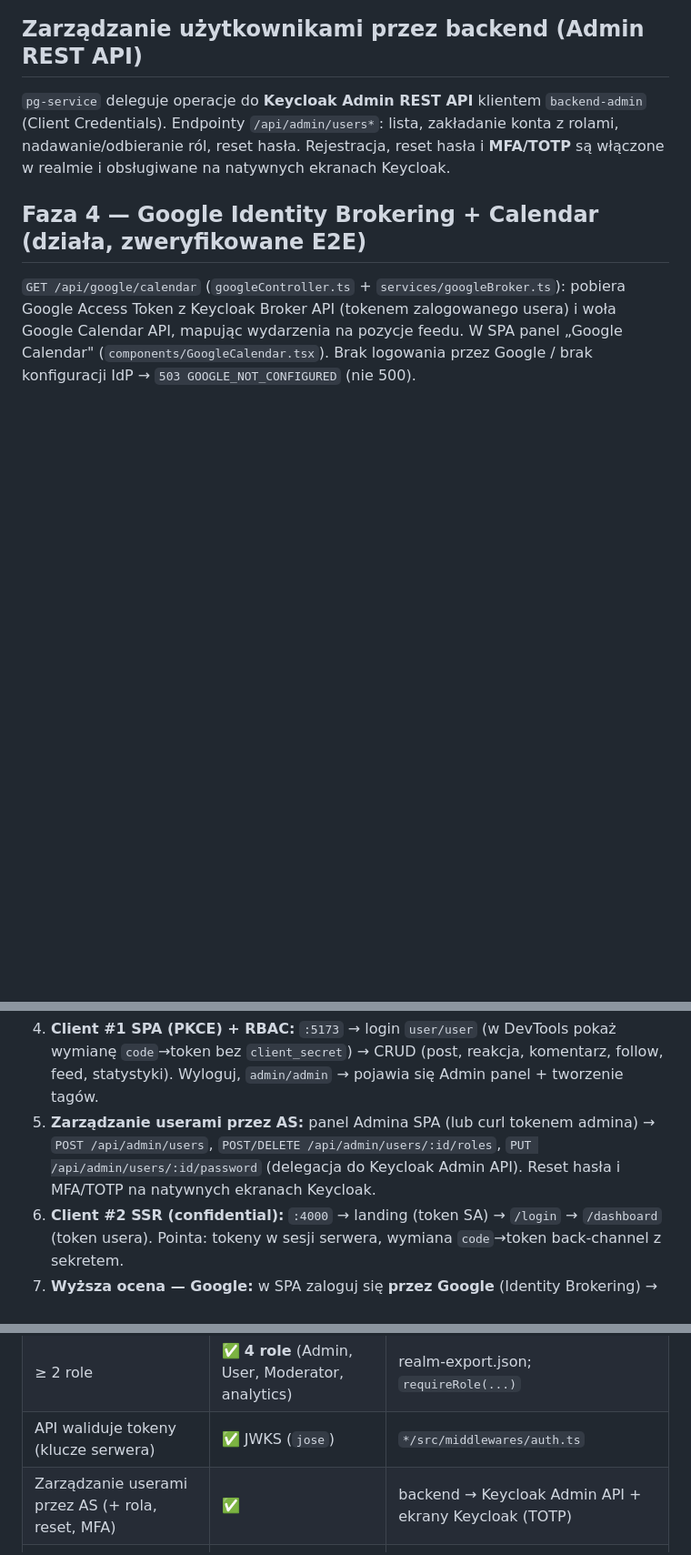
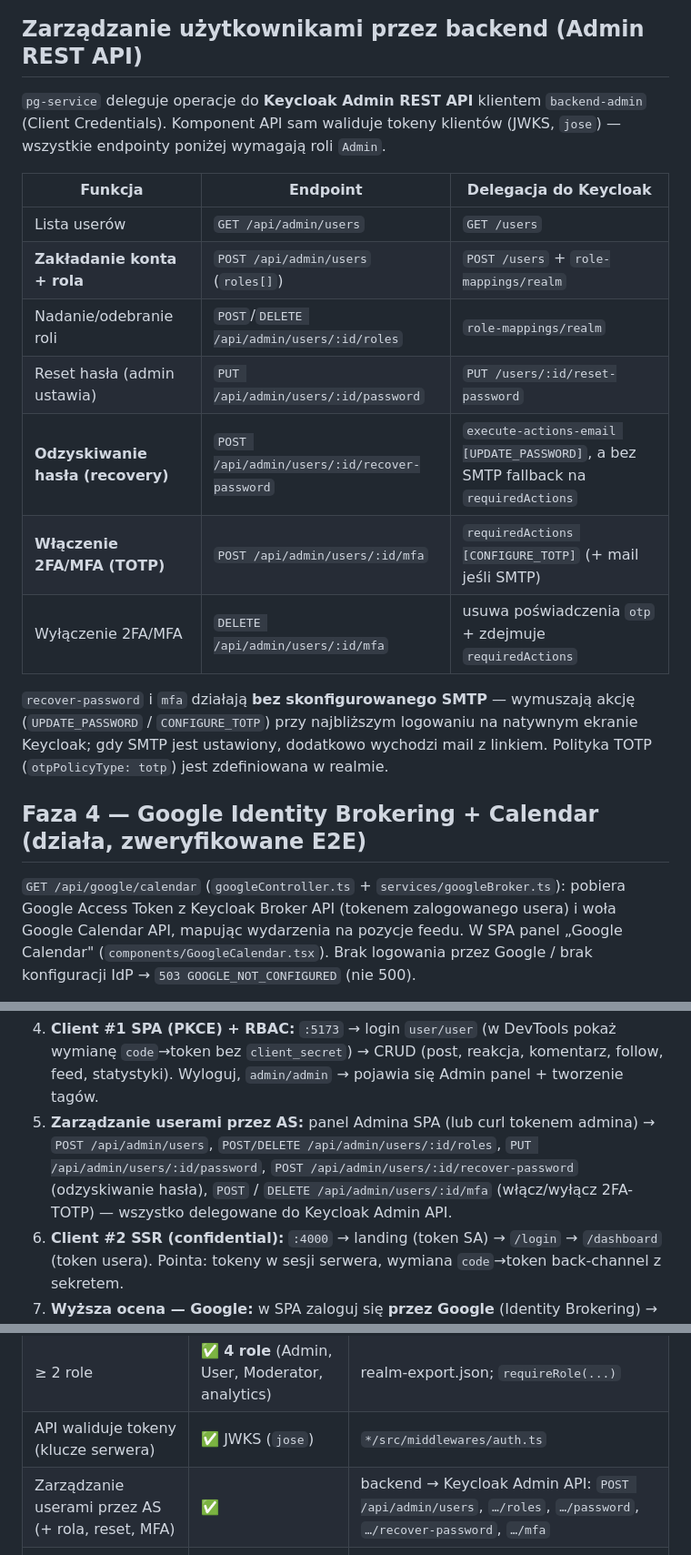
Before and after one commit to pbaglaj/social-api-polyglot, a Markdown page: docs/oauth2-readme.md, 3 parts joined by grey strips. Shown at 91% size. Drawn GitHub-style; blank space fills up the shorter version.

Commit message:
docs: document password recovery and 2FA admin endpoints

```diff
--- a/docs/oauth2-readme.md
+++ b/docs/oauth2-readme.md
@@ -98,8 +98,22 @@ Middleware `src/middlewares/auth.ts` w obu serwisach (biblioteka **`jose`**):
 ## Zarządzanie użytkownikami przez backend (Admin REST API)
 
 `pg-service` deleguje operacje do **Keycloak Admin REST API** klientem `backend-admin` (Client
-Credentials). Endpointy `/api/admin/users*`: lista, zakładanie konta z rolami, nadawanie/odbieranie ról,
-reset hasła. Rejestracja, reset hasła i **MFA/TOTP** są włączone w realmie i obsługiwane na natywnych ekranach Keycloak.
+Credentials). Komponent API sam waliduje tokeny klientów (JWKS, `jose`) — wszystkie endpointy poniżej
+wymagają roli `Admin`.
+
+| Funkcja | Endpoint | Delegacja do Keycloak |
+|---------|----------|-----------------------|
+| Lista userów | `GET /api/admin/users` | `GET /users` |
+| **Zakładanie konta + rola** | `POST /api/admin/users` (`roles[]`) | `POST /users` + `role-mappings/realm` |
+| Nadanie/odebranie roli | `POST`/`DELETE /api/admin/users/:id/roles` | `role-mappings/realm` |
+| Reset hasła (admin ustawia) | `PUT /api/admin/users/:id/password` | `PUT /users/:id/reset-password` |
+| **Odzyskiwanie hasła (recovery)** | `POST /api/admin/users/:id/recover-password` | `execute-actions-email [UPDATE_PASSWORD]`, a bez SMTP fallback na `requiredActions` |
+| **Włączenie 2FA/MFA (TOTP)** | `POST /api/admin/users/:id/mfa` | `requiredActions [CONFIGURE_TOTP]` (+ mail jeśli SMTP) |
+| Wyłączenie 2FA/MFA | `DELETE /api/admin/users/:id/mfa` | usuwa poświadczenia `otp` + zdejmuje `requiredActions` |
+
+`recover-password` i `mfa` działają **bez skonfigurowanego SMTP** — wymuszają akcję (`UPDATE_PASSWORD` /
+`CONFIGURE_TOTP`) przy najbliższym logowaniu na natywnym ekranie Keycloak; gdy SMTP jest ustawiony,
+dodatkowo wychodzi mail z linkiem. Polityka TOTP (`otpPolicyType: totp`) jest zdefiniowana w realmie.
 
 ## Faza 4 — Google Identity Brokering + Calendar (działa, zweryfikowane E2E)
 
@@ -165,8 +179,9 @@ docker compose ps                    # ~40 s na Keycloak
 4. **Client #1 SPA (PKCE) + RBAC:** `:5173` → login `user/user` (w DevTools pokaż wymianę `code`→token bez
    `client_secret`) → CRUD (post, reakcja, komentarz, follow, feed, statystyki). Wyloguj, `admin/admin` → pojawia się Admin panel + tworzenie tagów.
 5. **Zarządzanie userami przez AS:** panel Admina SPA (lub curl tokenem admina) → `POST /api/admin/users`,
-   `POST/DELETE /api/admin/users/:id/roles`, `PUT /api/admin/users/:id/password` (delegacja do Keycloak Admin API).
-   Reset hasła i MFA/TOTP na natywnych ekranach Keycloak.
+   `POST/DELETE /api/admin/users/:id/roles`, `PUT /api/admin/users/:id/password`,
+   `POST /api/admin/users/:id/recover-password` (odzyskiwanie hasła),
+   `POST` / `DELETE /api/admin/users/:id/mfa` (włącz/wyłącz 2FA-TOTP) — wszystko delegowane do Keycloak Admin API.
 6. **Client #2 SSR (confidential):** `:4000` → landing (token SA) → `/login` → `/dashboard` (token usera).
    Pointa: tokeny w sesji serwera, wymiana `code`→token back-channel z sekretem.
 7. **Wyższa ocena — Google:** w SPA zaloguj się **przez Google** (Identity Brokering) → panel „Google Calendar" →
@@ -210,7 +225,7 @@ cd apps/backend/mongo-service && npm test
 | Resource Server (CRUD API) | ✅ | `/api/posts,users,tags,feed,…` przez gateway `:8080` |
 | ≥ 2 role | ✅ **4 role** (Admin, User, Moderator, analytics) | realm-export.json; `requireRole(...)` |
 | API waliduje tokeny (klucze serwera) | ✅ JWKS (`jose`) | `*/src/middlewares/auth.ts` |
-| Zarządzanie userami przez AS (+ rola, reset, MFA) | ✅ | backend → Keycloak Admin API + ekrany Keycloak (TOTP) |
+| Zarządzanie userami przez AS (+ rola, reset, MFA) | ✅ | backend → Keycloak Admin API: `POST /api/admin/users`, `…/roles`, `…/password`, `…/recover-password`, `…/mfa` |
 | Client #1 SPA (wszystkie endpointy) | ✅ React+Vite, PKCE | `apps/frontend/` |
 | Client #2 SSR (wybrane endpointy) | ✅ Express+EJS, confidential | `apps/ssr-client/` |
 | Client #3 B2B/M2M (wybrane endpointy) | ✅ Client Credentials | `apps/backend/analytics-worker/` |
```
